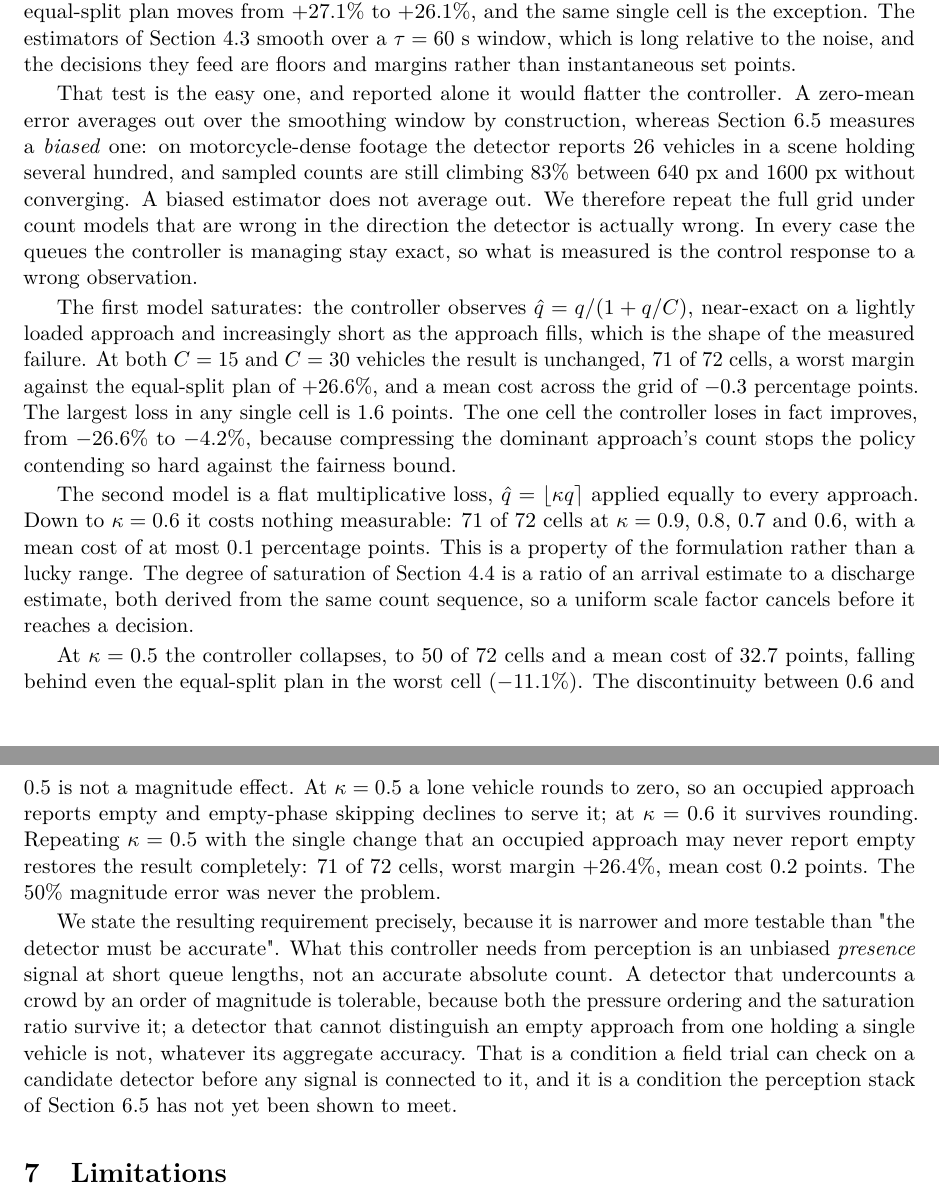
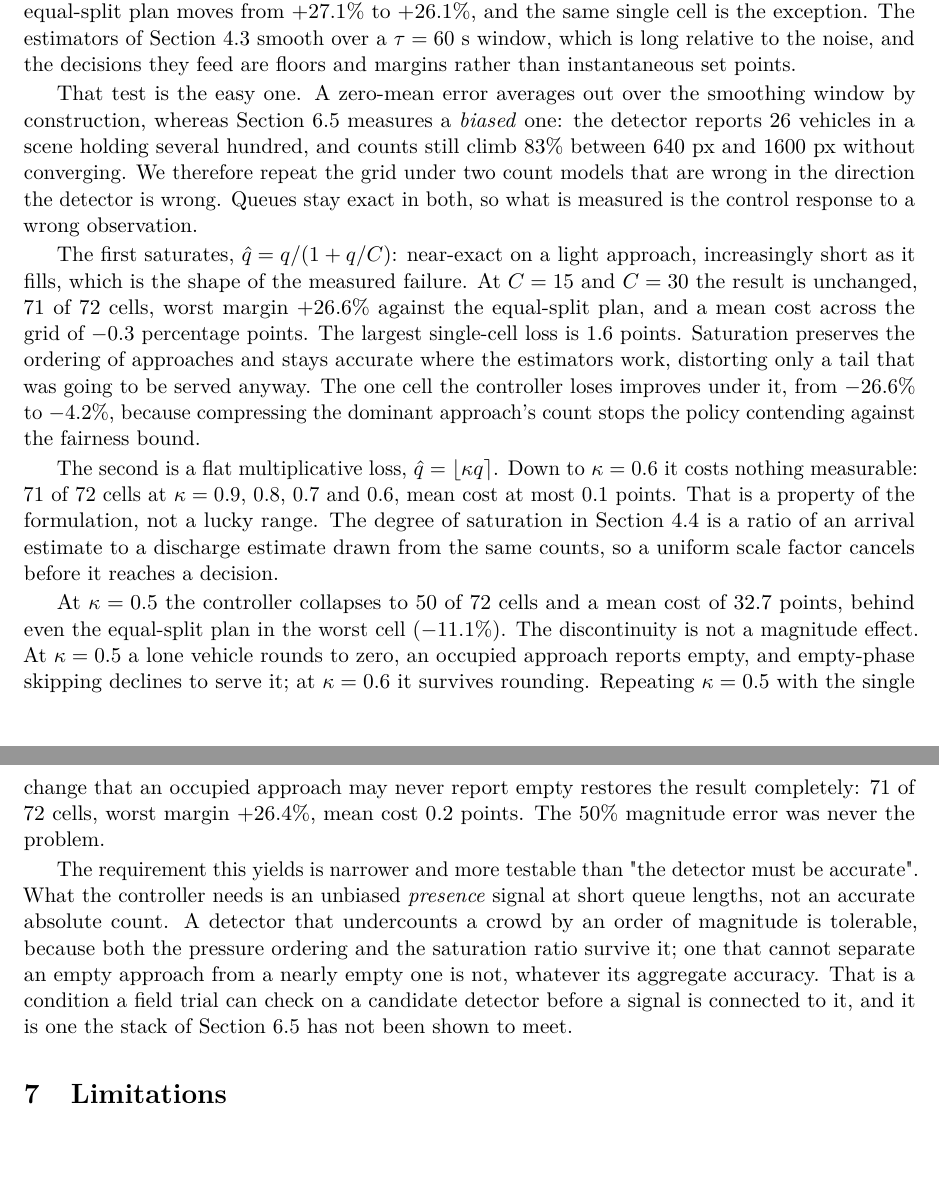
Before and after one commit to kafle1/relay, a LaTeX paper (paper/main.tex): two parts of pages 19 and 20 of 26, joined at a grey line, cut so that both start at the same text, the shorter picture padded with empty space. Compiled offline with pdfLaTeX.

```diff
--- a/paper/main.tex
+++ b/paper/main.tex
@@ -1080,46 +1080,43 @@
 Section~\ref{sec:estimation} smooth over a $\tau = 60$~s window, which is long relative to the noise,
 and the decisions they feed are floors and margins rather than instantaneous set points.
 
-That test is the easy one, and reported alone it would flatter the controller. A zero-mean
-error averages out over the smoothing window by construction, whereas
-Section~\ref{sec:perception} measures a \emph{biased} one: on motorcycle-dense footage the
-detector reports 26 vehicles in a scene holding several hundred, and sampled counts are still
-climbing 83\% between 640~px and 1600~px without converging. A biased estimator does not
-average out. We therefore repeat the full grid under count models that are wrong in the
-direction the detector is actually wrong. In every case the queues the controller is managing
-stay exact, so what is measured is the control response to a wrong observation.
+That test is the easy one. A zero-mean error averages out over the smoothing window by
+construction, whereas Section~\ref{sec:perception} measures a \emph{biased} one: the detector
+reports 26 vehicles in a scene holding several hundred, and counts still climb 83\% between 640~px
+and 1600~px without converging. We therefore repeat the grid under two count models that are wrong
+in the direction the detector is wrong. Queues stay exact in both, so what is measured is the
+control response to a wrong observation.
 
-The first model saturates: the controller observes $\hat q = q/(1 + q/C)$, near-exact on a
-lightly loaded approach and increasingly short as the approach fills, which is the shape of the
-measured failure. At both $C = 15$ and $C = 30$~vehicles the result is unchanged, 71 of 72
-cells, a worst margin against the equal-split plan of $+26.6\%$, and a mean cost across the grid
-of $-0.3$ percentage points. The largest loss in any single cell is 1.6 points. The one cell the
-controller loses in fact improves, from $-26.6\%$ to $-4.2\%$, because compressing the dominant
-approach's count stops the policy contending so hard against the fairness bound.
+The first saturates, $\hat q = q/(1 + q/C)$: near-exact on a light approach, increasingly short as
+it fills, which is the shape of the measured failure. At $C = 15$ and $C = 30$ the result is
+unchanged, 71 of 72 cells, worst margin $+26.6\%$ against the equal-split plan, and a mean cost
+across the grid of $-0.3$ percentage points. The largest single-cell loss is 1.6 points. Saturation
+preserves the ordering of approaches and stays accurate where the estimators work, distorting only
+a tail that was going to be served anyway. The one cell the controller loses improves under it,
+from $-26.6\%$ to $-4.2\%$, because compressing the dominant approach's count stops the policy
+contending against the fairness bound.
 
-The second model is a flat multiplicative loss, $\hat q = \lfloor \kappa q \rceil$ applied
-equally to every approach. Down to $\kappa = 0.6$ it costs nothing measurable: 71 of 72 cells at
-$\kappa = 0.9$, $0.8$, $0.7$ and $0.6$, with a mean cost of at most $0.1$ percentage points.
-This is a property of the formulation rather than a lucky range. The degree of saturation of
-Section~\ref{sec:floor} is a ratio of an arrival estimate to a discharge estimate, both derived
-from the same count sequence, so a uniform scale factor cancels before it reaches a decision.
+The second is a flat multiplicative loss, $\hat q = \lfloor \kappa q \rceil$. Down to $\kappa = 0.6$
+it costs nothing measurable: 71 of 72 cells at $\kappa = 0.9$, $0.8$, $0.7$ and $0.6$, mean cost at
+most $0.1$ points. That is a property of the formulation, not a lucky range. The degree of
+saturation in Section~\ref{sec:floor} is a ratio of an arrival estimate to a discharge estimate
+drawn from the same counts, so a uniform scale factor cancels before it reaches a decision.
 
-At $\kappa = 0.5$ the controller collapses, to 50 of 72 cells and a mean cost of 32.7 points,
-falling behind even the equal-split plan in the worst cell ($-11.1\%$). The discontinuity
-between $0.6$ and $0.5$ is not a magnitude effect. At $\kappa = 0.5$ a lone vehicle rounds to
-zero, so an occupied approach reports empty and empty-phase skipping declines to serve it; at
-$\kappa = 0.6$ it survives rounding. Repeating $\kappa = 0.5$ with the single change that an
-occupied approach may never report empty restores the result completely: 71 of 72 cells, worst
-margin $+26.4\%$, mean cost $0.2$ points. The 50\% magnitude error was never the problem.
+At $\kappa = 0.5$ the controller collapses to 50 of 72 cells and a mean cost of 32.7 points, behind
+even the equal-split plan in the worst cell ($-11.1\%$). The discontinuity is not a magnitude
+effect. At $\kappa = 0.5$ a lone vehicle rounds to zero, an occupied approach reports empty, and
+empty-phase skipping declines to serve it; at $\kappa = 0.6$ it survives rounding. Repeating
+$\kappa = 0.5$ with the single change that an occupied approach may never report empty restores the
+result completely: 71 of 72 cells, worst margin $+26.4\%$, mean cost 0.2 points. The 50\% magnitude
+error was never the problem.
 
-We state the resulting requirement precisely, because it is narrower and more testable than
-"the detector must be accurate". What this controller needs from perception is an unbiased
-\emph{presence} signal at short queue lengths, not an accurate absolute count. A detector that
-undercounts a crowd by an order of magnitude is tolerable, because both the pressure ordering
-and the saturation ratio survive it; a detector that cannot distinguish an empty approach from
-one holding a single vehicle is not, whatever its aggregate accuracy. That is a condition a
-field trial can check on a candidate detector before any signal is connected to it, and it is a
-condition the perception stack of Section~\ref{sec:perception} has not yet been shown to meet.
+The requirement this yields is narrower and more testable than "the detector must be accurate".
+What the controller needs is an unbiased \emph{presence} signal at short queue lengths, not an
+accurate absolute count. A detector that undercounts a crowd by an order of magnitude is tolerable,
+because both the pressure ordering and the saturation ratio survive it; one that cannot separate an
+empty approach from a nearly empty one is not, whatever its aggregate accuracy. That is a condition
+a field trial can check on a candidate detector before a signal is connected to it, and it is one
+the stack of Section~\ref{sec:perception} has not been shown to meet.
 
 \section{Limitations}
 \label{sec:limitations}
```
